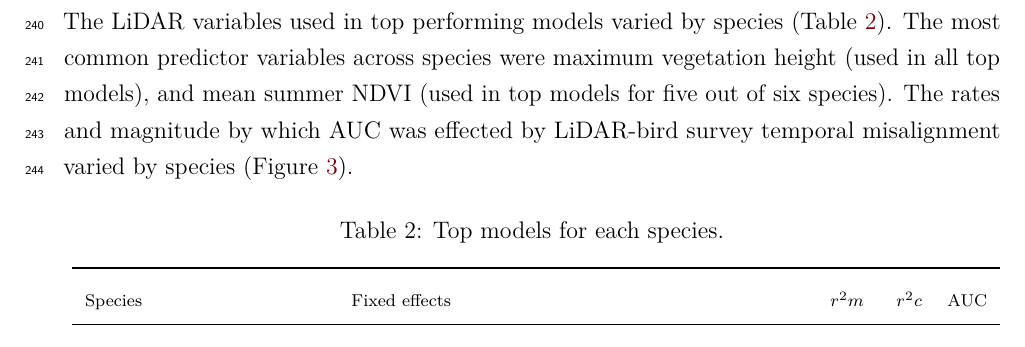
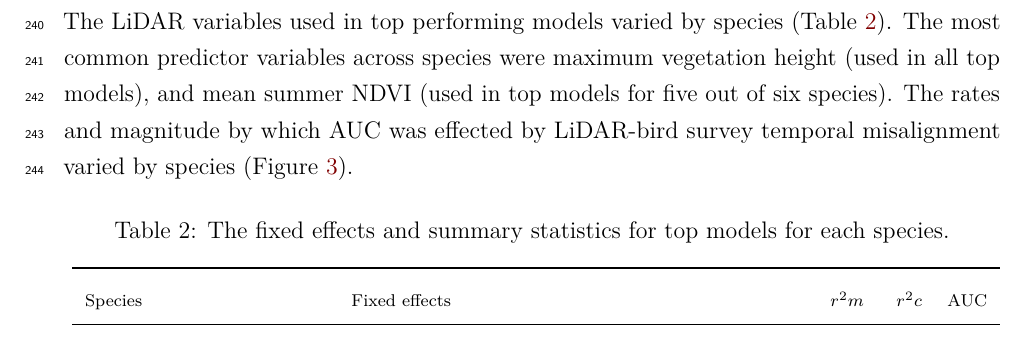
Before and after one commit to bgcasey/LiDAR_pointCount_timelag, a LaTeX paper (4_manuscript/manuscript/lidarLag_manuscript.tex): part of page 9 of 23, cut so that both start at the same text. Compiled offline with pdfLaTeX.

Commit message:
updated manuscript

```diff
--- a/4_manuscript/manuscript/lidarLag_manuscript.tex
+++ b/4_manuscript/manuscript/lidarLag_manuscript.tex
@@ -114,7 +114,7 @@
 
 \title{The influence of time-lag between LiDAR and wildlife survey data on species distribution models}
 \author{Brendan Casey}
-\date{2023-02-01}
+\date{2023-04-13}
 
 \begin{document}
 \maketitle
@@ -253,7 +253,7 @@ The LiDAR variables used in top performing models varied by species (Table \ref{
 \renewcommand{\arraystretch}{2}
 \begin{table}[h!]
 
-\caption{\label{tab:topModels}Top models for each species.}
+\caption{\label{tab:topModels}The fixed effects and summary statistics for top models for each species.}
 \centering
 \resizebox{\linewidth}{!}{
 \fontsize{8}{10}\selectfont
```
Also changed, not shown: 4_manuscript/code/figures_tables.R (+1 -1 lines), 2 other files.
